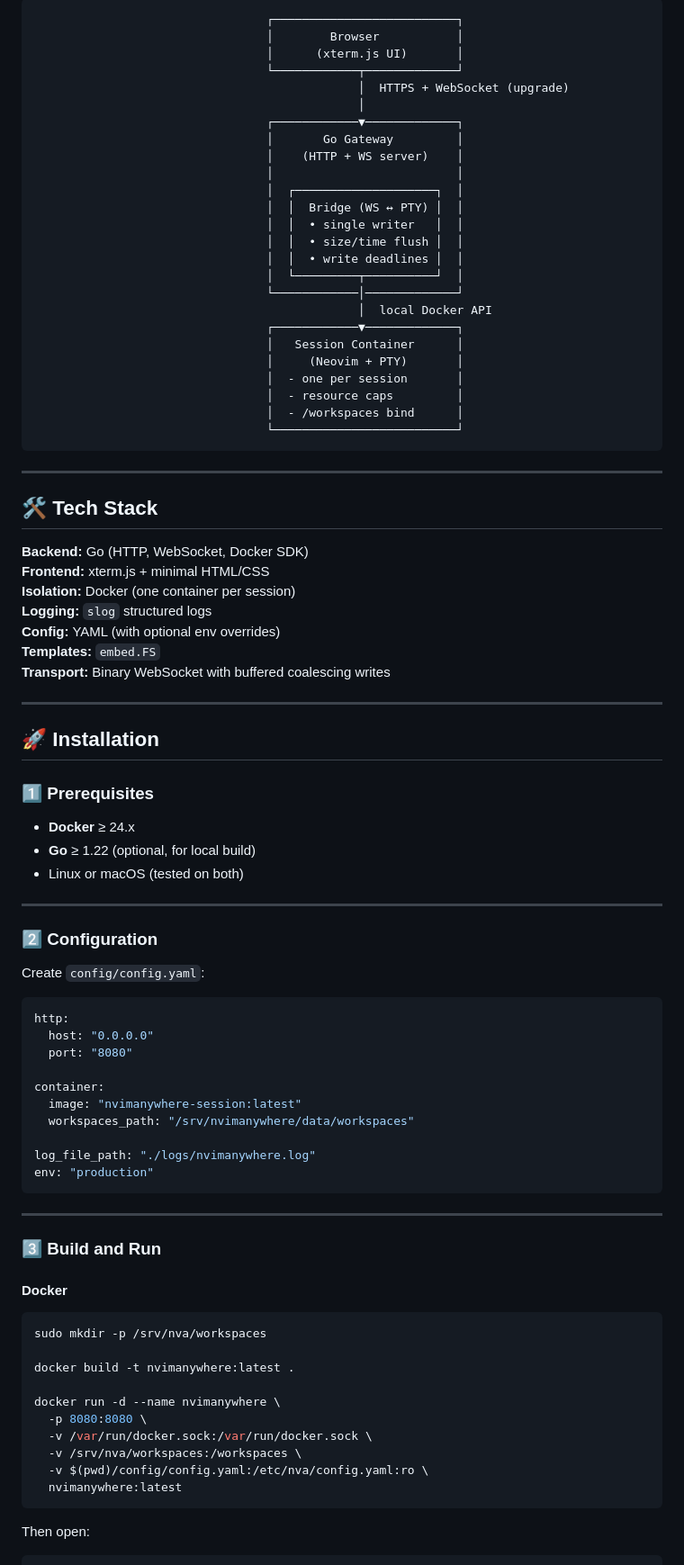
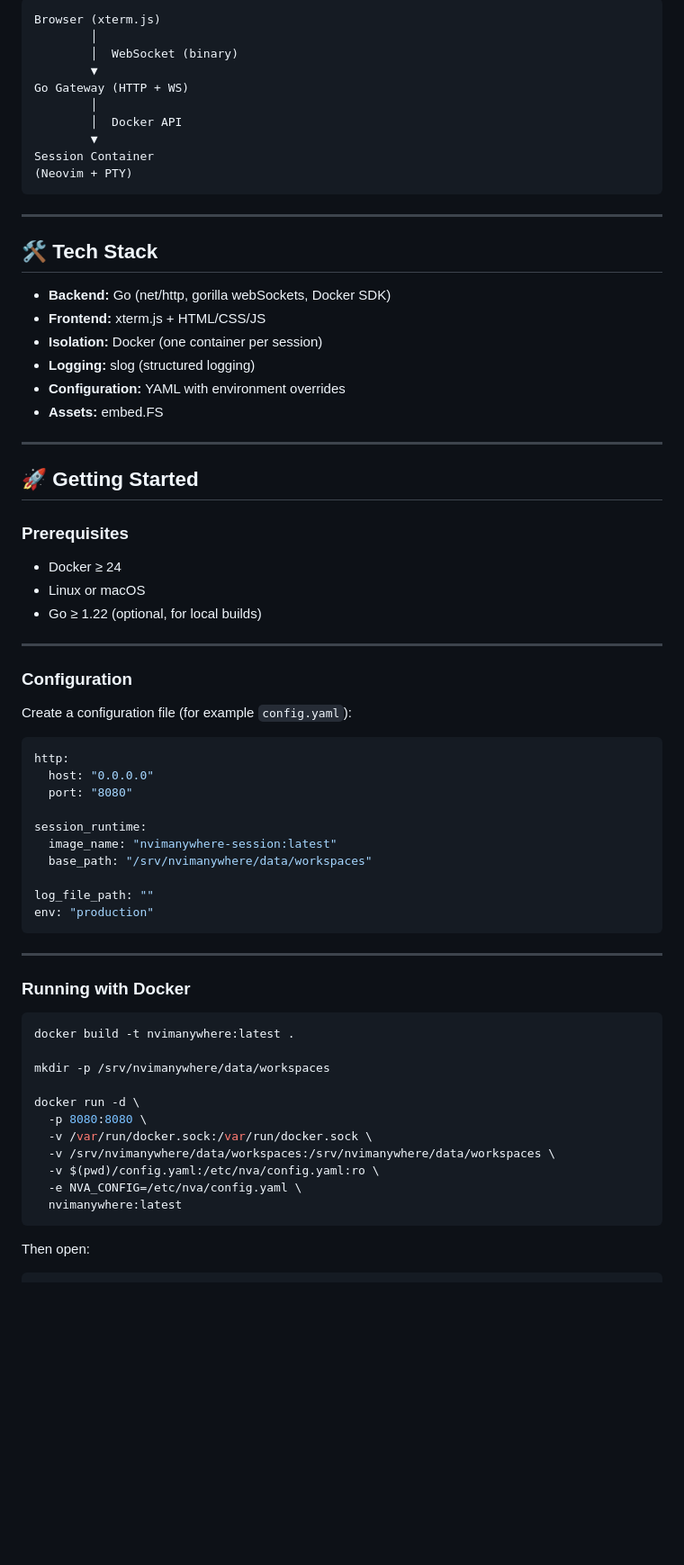
Before and after one commit to NesterovYehor/nvimanywhere, a Markdown page: README.md, the part around one of its changes. Shown at 90% size. GitHub-like rendering; blank space fills up the shorter version.

````diff
--- a/README.md
+++ b/README.md
@@ -55,88 +58,72 @@ Perfect for:
 
 ```text
-                                 ┌──────────────────────────┐
-                                 │        Browser           │
-                                 │      (xterm.js UI)       │
-                                 └────────────┬─────────────┘
-                                              │  HTTPS + WebSocket (upgrade)
-                                              │
-                                 ┌────────────▼─────────────┐
-                                 │       Go Gateway         │
-                                 │    (HTTP + WS server)    │
-                                 │                          │
-                                 │  ┌────────────────────┐  │
-                                 │  │  Bridge (WS ↔ PTY) │  │
-                                 │  │  • single writer   │  │
-                                 │  │  • size/time flush │  │
-                                 │  │  • write deadlines │  │
-                                 │  └─────────┬──────────┘  │
-                                 └────────────│─────────────┘
-                                              │  local Docker API
-                                 ┌────────────▼─────────────┐
-                                 │   Session Container      │
-                                 │     (Neovim + PTY)       │
-                                 │  - one per session       │
-                                 │  - resource caps         │
-                                 │  - /workspaces bind      │
-                                 └──────────────────────────┘
+Browser (xterm.js)
+        │
+        │  WebSocket (binary)
+        ▼
+Go Gateway (HTTP + WS)
+        │
+        │  Docker API
+        ▼
+Session Container
+(Neovim + PTY)
 ```
 
 ---
 
 ## 🛠️ Tech Stack
 
-**Backend:** Go (HTTP, WebSocket, Docker SDK)
-**Frontend:** xterm.js + minimal HTML/CSS
-**Isolation:** Docker (one container per session)
-**Logging:** `slog` structured logs
-**Config:** YAML (with optional env overrides)
-**Templates:** `embed.FS`
-**Transport:** Binary WebSocket with buffered coalescing writes
+* **Backend:** Go (net/http, gorilla webSockets, Docker SDK)
+* **Frontend:** xterm.js + HTML/CSS/JS
+* **Isolation:** Docker (one container per session)
+* **Logging:** slog (structured logging)
+* **Configuration:** YAML with environment overrides
+* **Assets:** embed.FS
 
 ---
 
-## 🚀 Installation
+## 🚀 Getting Started
 
-### 1️⃣ Prerequisites
-- **Docker** ≥ 24.x
-- **Go** ≥ 1.22 (optional, for local build)
-- Linux or macOS (tested on both)
+### Prerequisites
+
+* Docker ≥ 24
+* Linux or macOS
+* Go ≥ 1.22 (optional, for local builds)
 
 ---
 
-### 2️⃣ Configuration
+### Configuration
 
-Create `config/config.yaml`:
+Create a configuration file (for example `config.yaml`):
 
 ```yaml
 http:
   host: "0.0.0.0"
   port: "8080"
 
-container:
-  image: "nvimanywhere-session:latest"
-  workspaces_path: "/srv/nvimanywhere/data/workspaces"
+session_runtime:
+  image_name: "nvimanywhere-session:latest"
+  base_path: "/srv/nvimanywhere/data/workspaces"
 
-log_file_path: "./logs/nvimanywhere.log"
+log_file_path: ""
 env: "production"
 ```
 
 ---
 
-### 3️⃣ Build and Run
-
-#### **Docker**
+### Running with Docker
 
 ```bash
-sudo mkdir -p /srv/nva/workspaces
-
 docker build -t nvimanywhere:latest .
 
-docker run -d --name nvimanywhere \
+mkdir -p /srv/nvimanywhere/data/workspaces
+
+docker run -d \
   -p 8080:8080 \
   -v /var/run/docker.sock:/var/run/docker.sock \
-  -v /srv/nva/workspaces:/workspaces \
-  -v $(pwd)/config/config.yaml:/etc/nva/config.yaml:ro \
+  -v /srv/nvimanywhere/data/workspaces:/srv/nvimanywhere/data/workspaces \
+  -v $(pwd)/config.yaml:/etc/nva/config.yaml:ro \
+  -e NVA_CONFIG=/etc/nva/config.yaml \
   nvimanywhere:latest
 ```
 
````
Also changed, not shown: other parts of README.md (+51 -52 lines).
